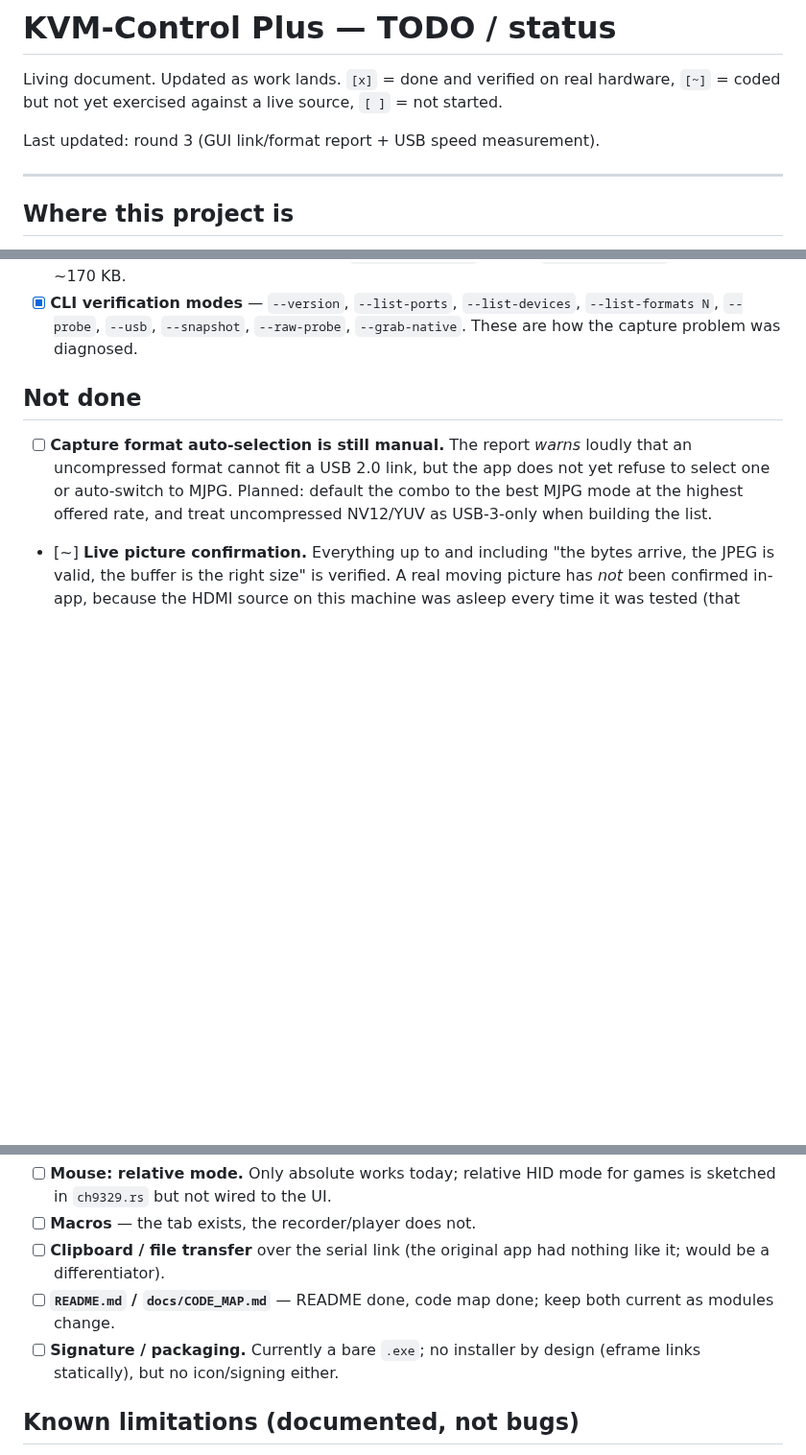
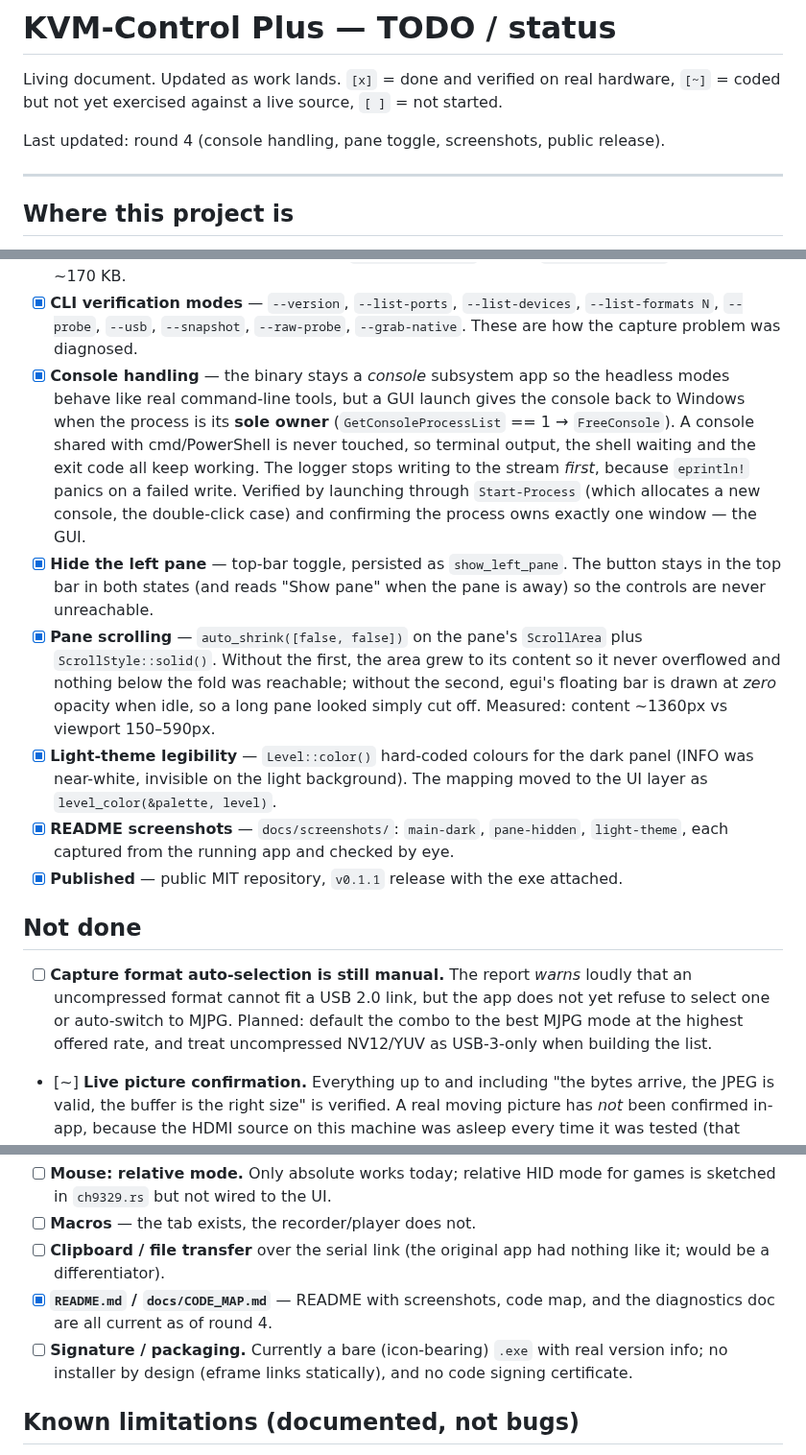
Before and after one commit to Alihkhawaher/KVM-Control-Plus, a Markdown page: docs/TODO.md, 3 parts joined by grey strips. Shown at 96% size. GitHub-like rendering; blank space fills up the shorter version.

```diff
--- a/docs/TODO.md
+++ b/docs/TODO.md
@@ -4,7 +4,7 @@ Living document. Updated as work lands. `[x]` = done and verified on real
 hardware, `[~]` = coded but not yet exercised against a live source, `[ ]` = not
 started.
 
-Last updated: round 3 (GUI link/format report + USB speed measurement).
+Last updated: round 4 (console handling, pane toggle, screenshots, public release).
 
 ---
 
@@ -67,6 +67,29 @@ has been exercised against the real Hagibis MS2130 dongle on this machine.
 - [x] **CLI verification modes** — `--version`, `--list-ports`, `--list-devices`,
       `--list-formats N`, `--probe`, `--usb`, `--snapshot`, `--raw-probe`,
       `--grab-native`. These are how the capture problem was diagnosed.
+- [x] **Console handling** — the binary stays a *console* subsystem app so the
+      headless modes behave like real command-line tools, but a GUI launch gives
+      the console back to Windows when the process is its **sole owner**
+      (`GetConsoleProcessList` == 1 → `FreeConsole`). A console shared with
+      cmd/PowerShell is never touched, so terminal output, the shell waiting and
+      the exit code all keep working. The logger stops writing to the stream
+      *first*, because `eprintln!` panics on a failed write. Verified by launching
+      through `Start-Process` (which allocates a new console, the double-click
+      case) and confirming the process owns exactly one window — the GUI.
+- [x] **Hide the left pane** — top-bar toggle, persisted as `show_left_pane`. The
+      button stays in the top bar in both states (and reads "Show pane" when the
+      pane is away) so the controls are never unreachable.
+- [x] **Pane scrolling** — `auto_shrink([false, false])` on the pane's `ScrollArea`
+      plus `ScrollStyle::solid()`. Without the first, the area grew to its content
+      so it never overflowed and nothing below the fold was reachable; without the
+      second, egui's floating bar is drawn at *zero* opacity when idle, so a long
+      pane looked simply cut off. Measured: content ~1360px vs viewport 150–590px.
+- [x] **Light-theme legibility** — `Level::color()` hard-coded colours for the dark
+      panel (INFO was near-white, invisible on the light background). The mapping
+      moved to the UI layer as `level_color(&palette, level)`.
+- [x] **README screenshots** — `docs/screenshots/`: `main-dark`, `pane-hidden`,
+      `light-theme`, each captured from the running app and checked by eye.
+- [x] **Published** — public MIT repository, `v0.1.1` release with the exe attached.
 
 ## Not done
 
@@ -85,10 +108,11 @@ has been exercised against the real Hagibis MS2130 dongle on this machine.
 - [ ] **Macros** — the tab exists, the recorder/player does not.
 - [ ] **Clipboard / file transfer** over the serial link (the original app had
       nothing like it; would be a differentiator).
-- [ ] **`README.md` / `docs/CODE_MAP.md`** — README done, code map done; keep
-      both current as modules change.
-- [ ] **Signature / packaging.** Currently a bare `.exe`; no installer by design
-      (eframe links statically), but no icon/signing either.
+- [x] **`README.md` / `docs/CODE_MAP.md`** — README with screenshots, code map, and
+      the diagnostics doc are all current as of round 4.
+- [ ] **Signature / packaging.** Currently a bare (icon-bearing) `.exe` with real
+      version info; no installer by design (eframe links statically), and no code
+      signing certificate.
 
 ## Known limitations (documented, not bugs)
 
```
Also changed, not shown: README.md (+48 -1 lines), docs/CODE_MAP.md (+13 -5 lines), docs/screenshots/light-theme.png (added), docs/screenshots/main-dark.png (added), docs/screenshots/pane-hidden.png (added), 7 other files.
